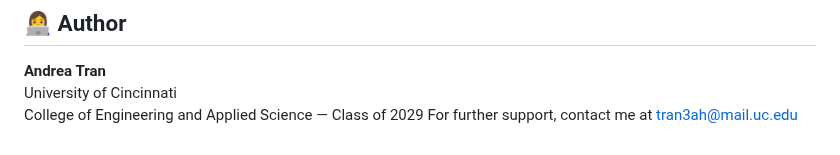
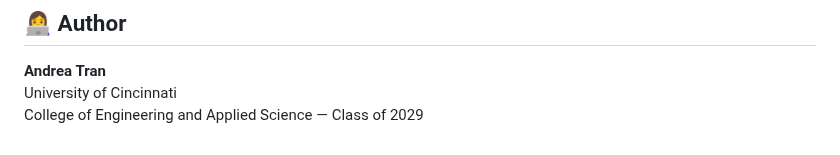
Before and after one commit to trnahnh/DietApollo, a Markdown page: README.md, the part around the change. Drawn GitHub-style.

Commit message:
Final README.md

```diff
--- a/README.md
+++ b/README.md
@@ -93,4 +93,3 @@ The layout uses flexible grid and flexbox styling to ensure the application is u
 **Andrea Tran**
 University of Cincinnati
 College of Engineering and Applied Science — Class of 2029
-For further support, contact me at tran3ah@mail.uc.edu
```
